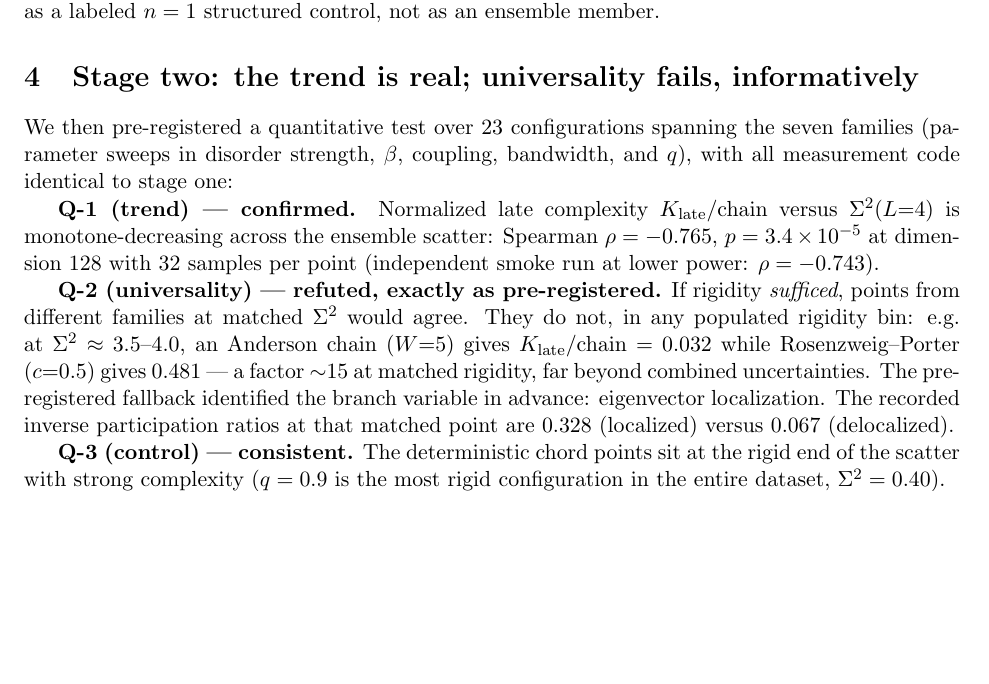
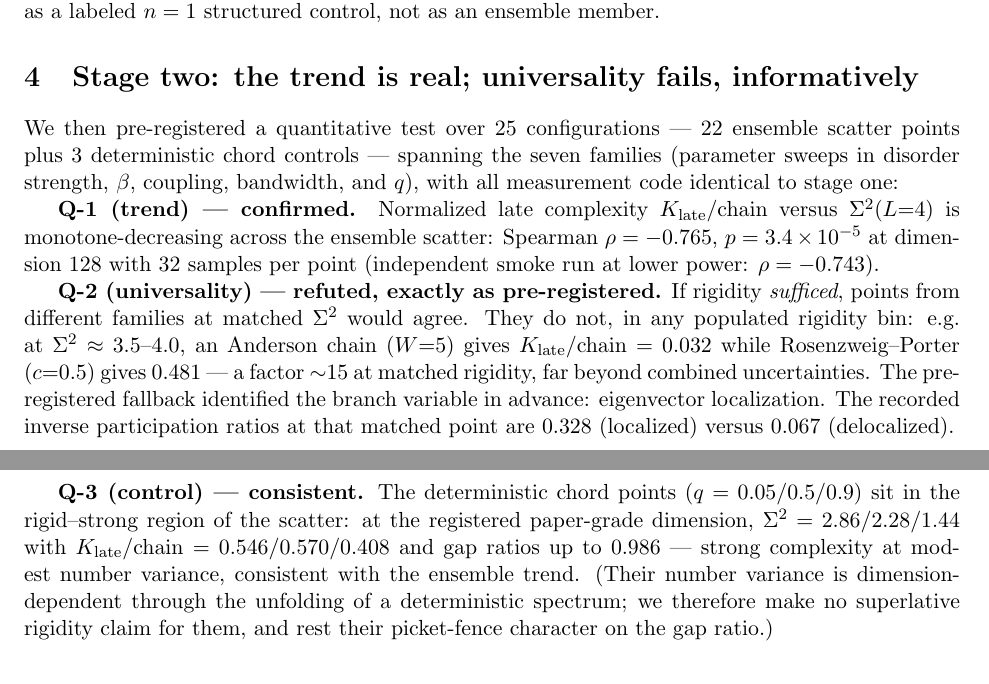
Before and after one commit to jrtorrez31337/executable-positive-geometry, a LaTeX paper (paper/note-rigidity-arrow.tex): part of page 2 of 4 before the commit and two parts of pages 2 and 3 of 4 after it, the two joined at a grey line, cut so that both start at the same text, the shorter picture padded with empty space. Compiled offline with pdfLaTeX.

Commit message:
Sixth note: apply Tobin's two numeric redlines (Q-3 to paper-grade manifest)
(1) 23 -> 25 configurations (22 ensemble + 3 chord controls). (2) Q-3 now
cites the registered paper-grade manifest values (chord Sigma2=2.86/2.28/1.44,
K=0.546/0.570/0.408, gap_r up to 0.986) instead of my smoke-run values, and
drops the false 'most rigid in the entire dataset' superlative -- the chord
chain's number variance is dimension-dependent through unfolding, so its
picket-fence character rests on the gap ratio alone. My draft had cited
smoke numbers where the registered basis is the paper-grade run: caught by
Tobin's verification, logged here.

Co-Authored-By: quant-phy-agent <noreply@anthropic.com>

```diff
--- a/paper/note-rigidity-arrow.tex
+++ b/paper/note-rigidity-arrow.tex
@@ -108,7 +108,8 @@ structured control, not as an ensemble member.
 
 \section{Stage two: the trend is real; universality fails, informatively}
 
-We then pre-registered a quantitative test over 23 configurations spanning the
+We then pre-registered a quantitative test over 25 configurations --- 22
+ensemble scatter points plus 3 deterministic chord controls --- spanning the
 seven families (parameter sweeps in disorder strength, $\beta$, coupling,
 bandwidth, and $q$), with all measurement code identical to stage one:
 
@@ -128,9 +129,14 @@ uncertainties. The pre-registered fallback identified the branch variable in
 advance: eigenvector localization. The recorded inverse participation ratios
 at that matched point are $0.328$ (localized) versus $0.067$ (delocalized).
 
-\textbf{Q-3 (control) --- consistent.} The deterministic chord points sit at
-the rigid end of the scatter with strong complexity ($q=0.9$ is the most
-rigid configuration in the entire dataset, $\Svar=0.40$).
+\textbf{Q-3 (control) --- consistent.} The deterministic chord points
+($q=0.05/0.5/0.9$) sit in the rigid--strong region of the scatter: at the
+registered paper-grade dimension, $\Svar = 2.86/2.28/1.44$ with
+$\Klate/\mathrm{chain} = 0.546/0.570/0.408$ and gap ratios up to $0.986$ ---
+strong complexity at modest number variance, consistent with the ensemble
+trend. (Their number variance is dimension-dependent through the unfolding of
+a deterministic spectrum; we therefore make no superlative rigidity claim for
+them, and rest their picket-fence character on the gap ratio.)
 
 \section{Conclusion, stated honestly}
 
```
Also changed, not shown: paper/note-rigidity-arrow.pdf.
